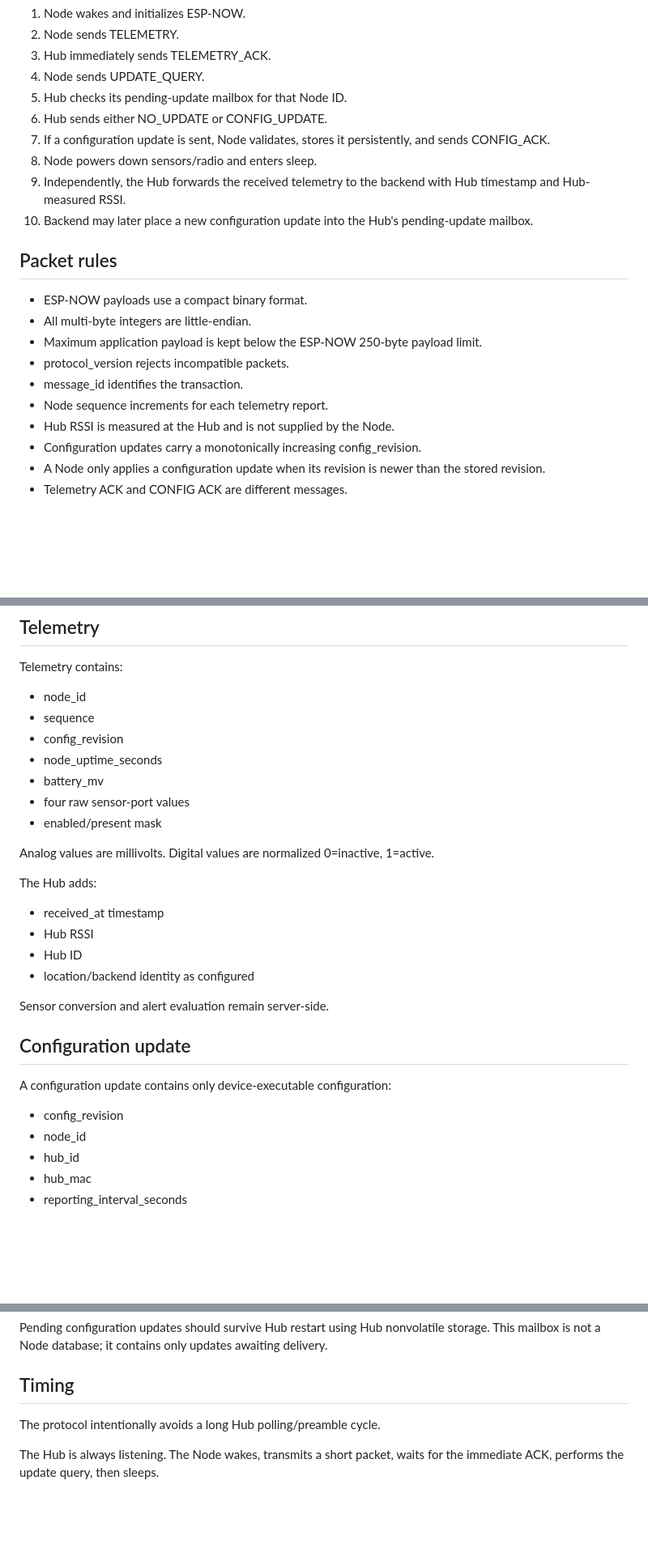
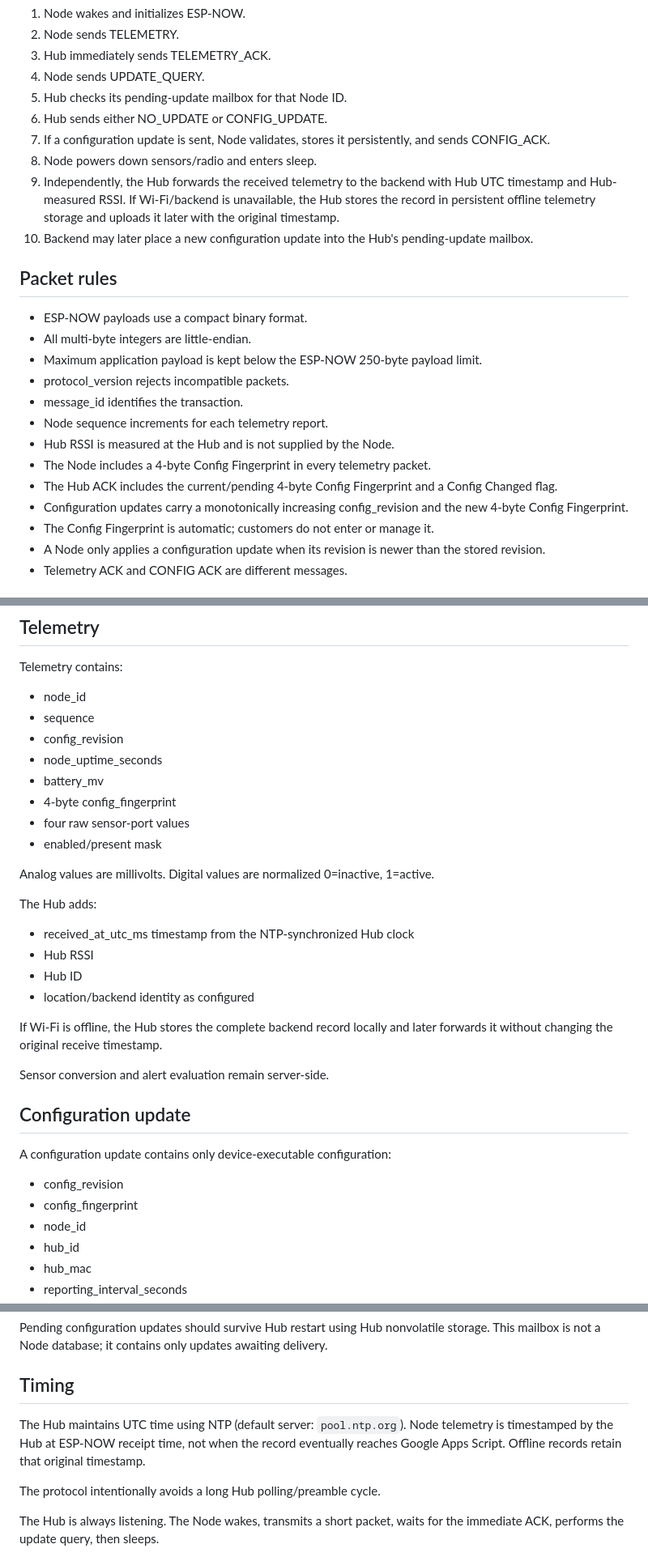
Before and after one commit to kirkmartin76248-oss/LR-SiFi, a Markdown page: protocol/ESP_NOW_PROTOCOL.md, 3 parts joined by grey strips. Shown at 81% size. GitHub-like rendering; blank space fills up the shorter version.

Commit message:
Add config fingerprint, NTP timestamps, and Wi-Fi offline telemetry buffering

```diff
--- a/protocol/ESP_NOW_PROTOCOL.md
+++ b/protocol/ESP_NOW_PROTOCOL.md
@@ -20,7 +20,7 @@ The Node never waits for Google Apps Script, Wi-Fi, or the backend.
 6. Hub sends either NO_UPDATE or CONFIG_UPDATE.
 7. If a configuration update is sent, Node validates, stores it persistently, and sends CONFIG_ACK.
 8. Node powers down sensors/radio and enters sleep.
-9. Independently, the Hub forwards the received telemetry to the backend with Hub timestamp and Hub-measured RSSI.
+9. Independently, the Hub forwards the received telemetry to the backend with Hub UTC timestamp and Hub-measured RSSI. If Wi-Fi/backend is unavailable, the Hub stores the record in persistent offline telemetry storage and uploads it later with the original timestamp.
 10. Backend may later place a new configuration update into the Hub's pending-update mailbox.
 
 ## Packet rules
@@ -32,7 +32,10 @@ The Node never waits for Google Apps Script, Wi-Fi, or the backend.
 - message_id identifies the transaction.
 - Node sequence increments for each telemetry report.
 - Hub RSSI is measured at the Hub and is not supplied by the Node.
-- Configuration updates carry a monotonically increasing config_revision.
+- The Node includes a 4-byte Config Fingerprint in every telemetry packet.
+- The Hub ACK includes the current/pending 4-byte Config Fingerprint and a Config Changed flag.
+- Configuration updates carry a monotonically increasing config_revision and the new 4-byte Config Fingerprint.
+- The Config Fingerprint is automatic; customers do not enter or manage it.
 - A Node only applies a configuration update when its revision is newer than the stored revision.
 - Telemetry ACK and CONFIG ACK are different messages.
 
@@ -55,16 +58,19 @@ Telemetry contains:
 - config_revision
 - node_uptime_seconds
 - battery_mv
+- 4-byte config_fingerprint
 - four raw sensor-port values
 - enabled/present mask
 
 Analog values are millivolts. Digital values are normalized 0=inactive, 1=active.
 
 The Hub adds:
-- received_at timestamp
+- received_at_utc_ms timestamp from the NTP-synchronized Hub clock
 - Hub RSSI
 - Hub ID
 - location/backend identity as configured
+
+If Wi-Fi is offline, the Hub stores the complete backend record locally and later forwards it without changing the original receive timestamp.
 
 Sensor conversion and alert evaluation remain server-side.
 
@@ -72,6 +78,7 @@ Sensor conversion and alert evaluation remain server-side.
 
 A configuration update contains only device-executable configuration:
 - config_revision
+- config_fingerprint
 - node_id
 - hub_id
 - hub_mac
@@ -93,6 +100,8 @@ Pending configuration updates should survive Hub restart using Hub nonvolatile s
 
 ## Timing
 
+The Hub maintains UTC time using NTP (default server: `pool.ntp.org`). Node telemetry is timestamped by the Hub at ESP-NOW receipt time, not when the record eventually reaches Google Apps Script. Offline records retain that original timestamp.
+
 The protocol intentionally avoids a long Hub polling/preamble cycle.
 
 The Hub is always listening. The Node wakes, transmits a short packet, waits for the immediate ACK, performs the update query, then sleeps.
```
